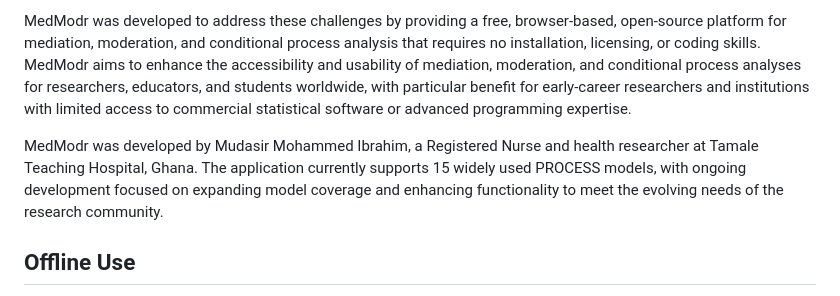
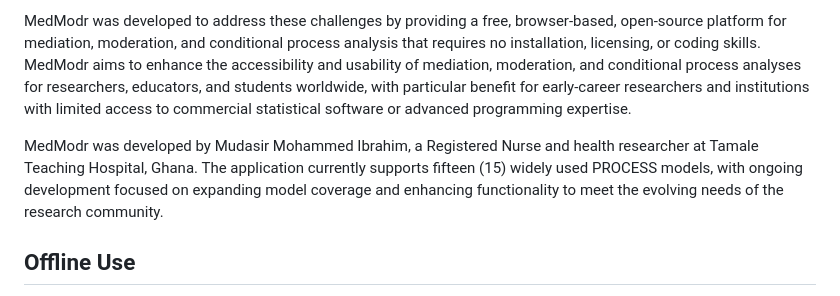
Before and after one commit to shinyhealthtools/medmodr, a Markdown page: README.md, the part around the change. Drawn GitHub-style.

```diff
--- a/README.md
+++ b/README.md
@@ -10,7 +10,7 @@ The PROCESS macro remains a widely used tool for mediation, moderation, and cond
 
 MedModr was developed to address these challenges by providing a free, browser-based, open-source platform for mediation, moderation, and conditional process analysis that requires no installation, licensing, or coding skills. MedModr aims to enhance the accessibility and usability of mediation, moderation, and conditional process analyses for researchers, educators, and students worldwide, with particular benefit for early-career researchers and institutions with limited access to commercial statistical software or advanced programming expertise.
 
-MedModr was developed by Mudasir Mohammed Ibrahim, a Registered Nurse and health researcher at Tamale Teaching Hospital, Ghana. The application currently supports 15 widely used PROCESS models, with ongoing development focused on expanding model coverage and enhancing functionality to meet the evolving needs of the research community.
+MedModr was developed by Mudasir Mohammed Ibrahim, a Registered Nurse and health researcher at Tamale Teaching Hospital, Ghana. The application currently supports fifteen (15) widely used PROCESS models, with ongoing development focused on expanding model coverage and enhancing functionality to meet the evolving needs of the research community.
 
 ## Offline Use
 
```
